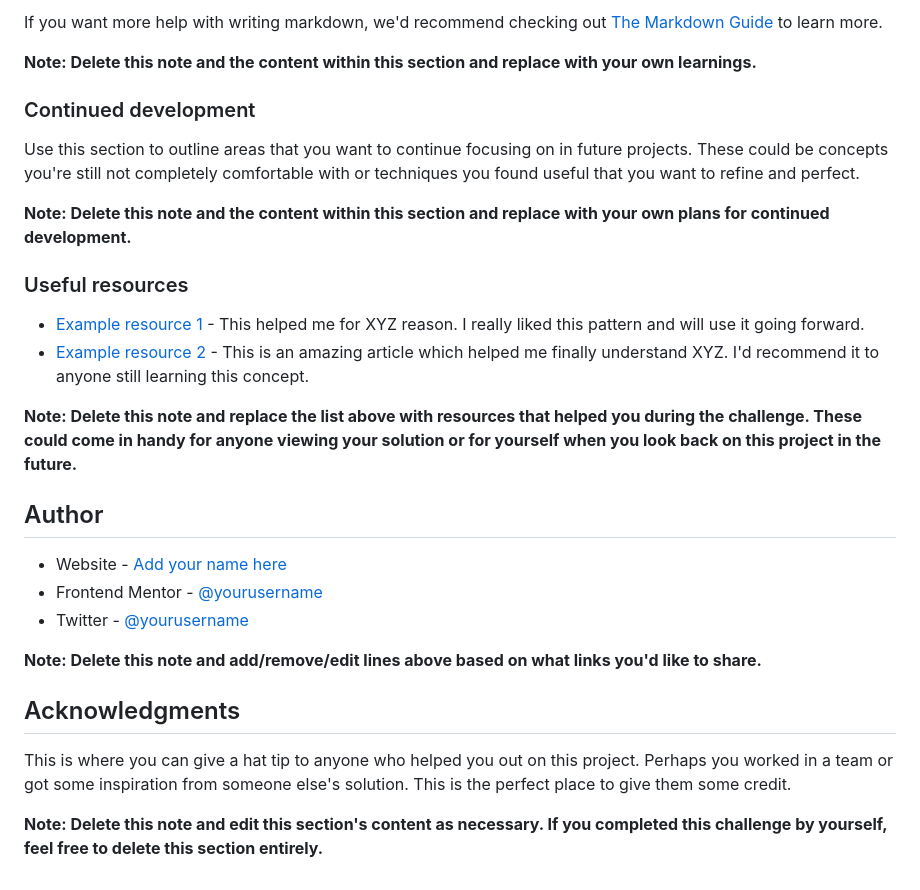
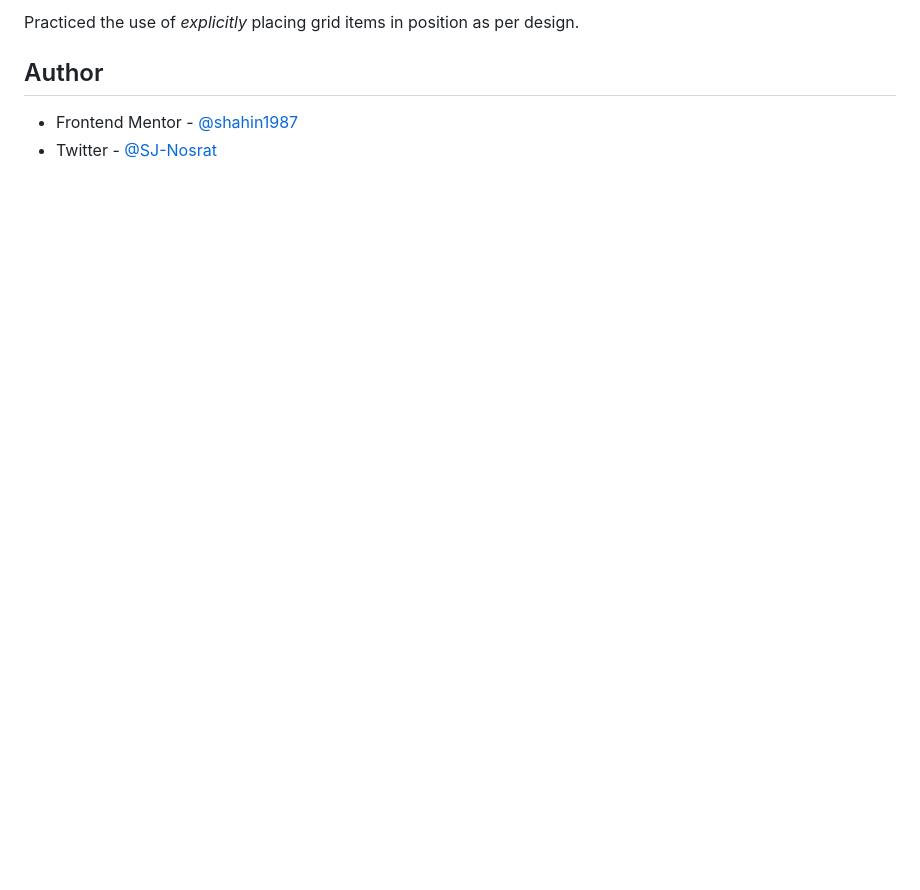
Before and after one commit to SJ-Nosrat/testimonials-grid-landing-page, a Markdown page: README-template.md, the part around the change printed below. GitHub-like rendering; blank space fills up the shorter version.

```diff
--- a/README-template.md
+++ b/README-template.md
@@ -81,30 +38,6 @@ const proudOfThisFunc = () => {
-If you want more help with writing markdown, we'd recommend checking out [The Markdown Guide](https://www.markdownguide.org/) to learn more.
-
-**Note: Delete this note and the content within this section and replace with your own learnings.**
-
-### Continued development
-
-Use this section to outline areas that you want to continue focusing on in future projects. These could be concepts you're still not completely comfortable with or techniques you found useful that you want to refine and perfect.
-
-**Note: Delete this note and the content within this section and replace with your own plans for continued development.**
-
-### Useful resources
-
-- [Example resource 1](https://www.example.com) - This helped me for XYZ reason. I really liked this pattern and will use it going forward.
-- [Example resource 2](https://www.example.com) - This is an amazing article which helped me finally understand XYZ. I'd recommend it to anyone still learning this concept.
-
-**Note: Delete this note and replace the list above with resources that helped you during the challenge. These could come in handy for anyone viewing your solution or for yourself when you look back on this project in the future.**
+Practiced the use of *explicitly* placing grid items in position as per design.
 
 ## Author
 
-- Website - [Add your name here](https://www.your-site.com)
-- Frontend Mentor - [@yourusername](https://www.frontendmentor.io/profile/yourusername)
-- Twitter - [@yourusername](https://www.twitter.com/yourusername)
-
-**Note: Delete this note and add/remove/edit lines above based on what links you'd like to share.**
-
-## Acknowledgments
-
-This is where you can give a hat tip to anyone who helped you out on this project. Perhaps you worked in a team or got some inspiration from someone else's solution. This is the perfect place to give them some credit.
-
-**Note: Delete this note and edit this section's content as necessary. If you completed this challenge by yourself, feel free to delete this section entirely.**
+- Frontend Mentor - [@shahin1987](https://www.frontendmentor.io/profile/shahin1987)
+- Twitter - [@SJ-Nosrat](https://github.com/SJ-Nosrat)
```
Also changed, not shown: other parts of README-template.md (+2 -45 lines), screenshot.png (added).
